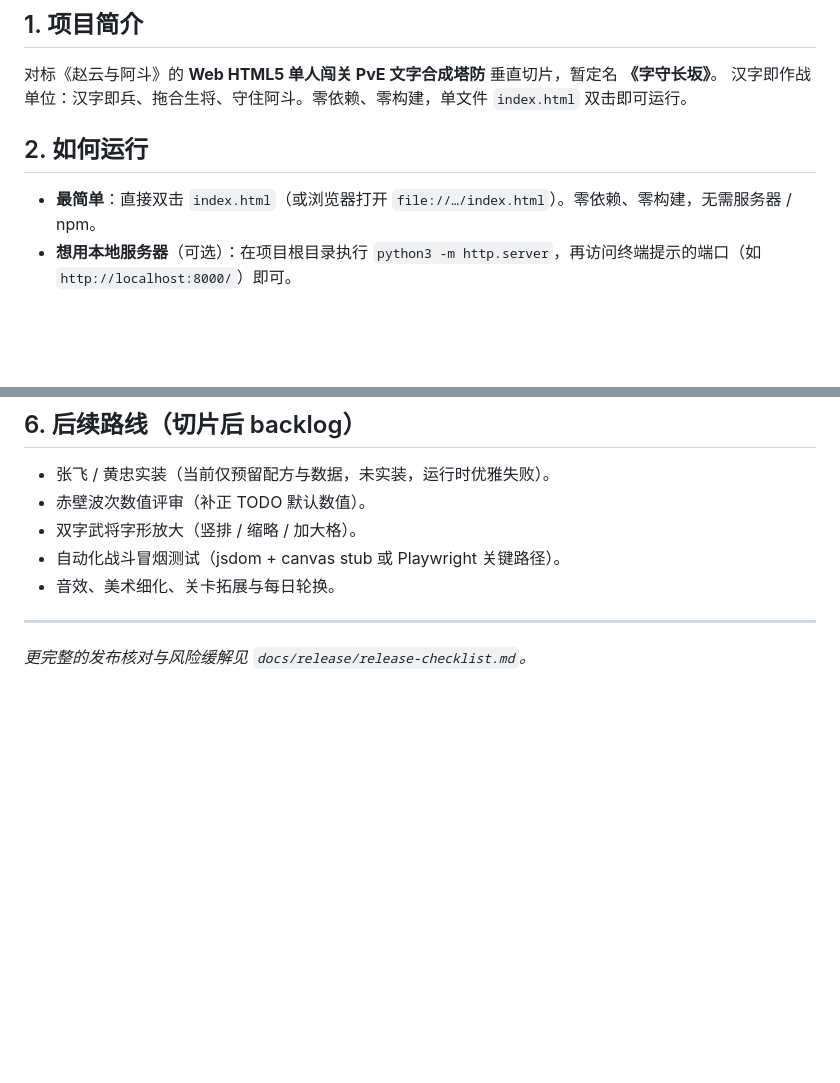
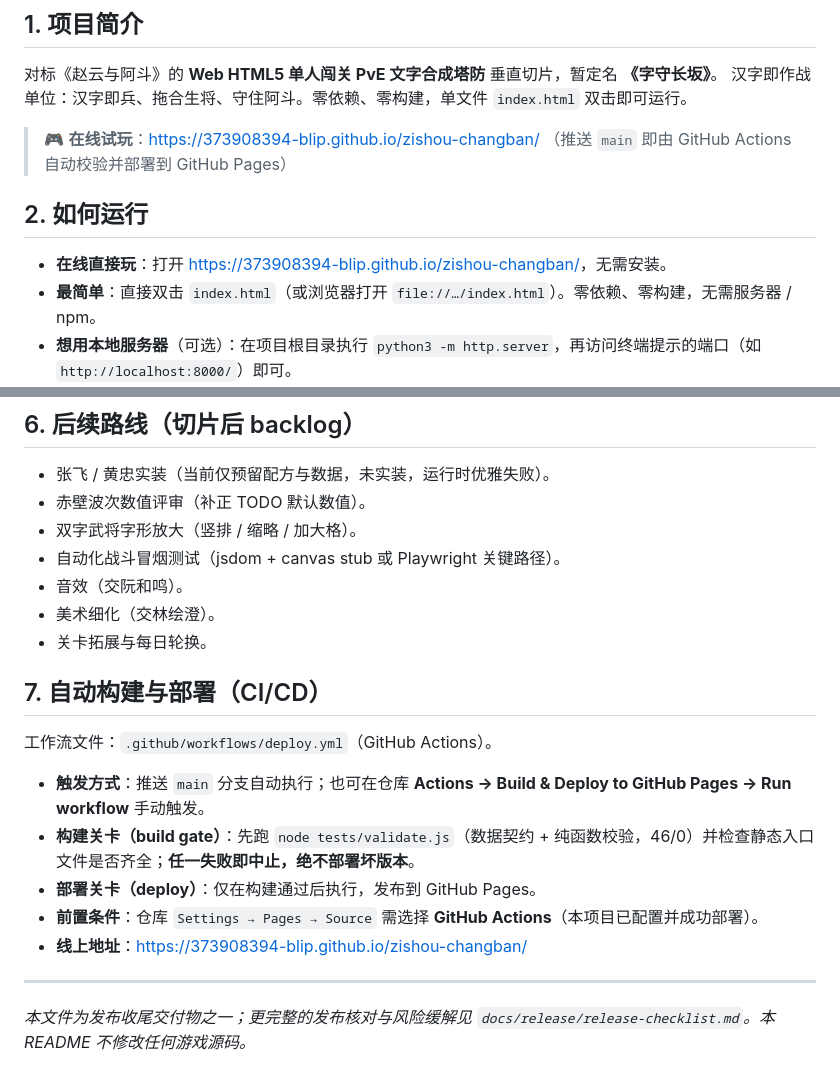
Before and after one commit to 373908394-blip/zishou-changban, a Markdown page: README.md, 2 parts joined by grey strips. GitHub-like rendering; blank space fills up the shorter version.

Commit message:
docs: add live play URL + CI/CD section to README

```diff
--- a/README.md
+++ b/README.md
@@ -4,7 +4,11 @@
 对标《赵云与阿斗》的 **Web HTML5 单人闯关 PvE 文字合成塔防** 垂直切片，暂定名 **《字守长坂》**。
 汉字即作战单位：汉字即兵、拖合生将、守住阿斗。零依赖、零构建，单文件 `index.html` 双击即可运行。
 
+> 🎮 **在线试玩**：<https://373908394-blip.github.io/zishou-changban/>
+> （推送 `main` 即由 GitHub Actions 自动校验并部署到 GitHub Pages）
+
 ## 2. 如何运行
+- **在线直接玩**：打开 <https://373908394-blip.github.io/zishou-changban/>，无需安装。
 - **最简单**：直接双击 `index.html`（或浏览器打开 `file://…/index.html`）。零依赖、零构建，无需服务器 / npm。
 - **想用本地服务器**（可选）：在项目根目录执行 `python3 -m http.server`，再访问终端提示的端口（如 `http://localhost:8000/`）即可。
 
@@ -41,7 +45,18 @@
 - 赤壁波次数值评审（补正 TODO 默认数值）。
 - 双字武将字形放大（竖排 / 缩略 / 加大格）。
 - 自动化战斗冒烟测试（jsdom + canvas stub 或 Playwright 关键路径）。
-- 音效、美术细化、关卡拓展与每日轮换。
+- 音效（交阮和鸣）。
+- 美术细化（交林绘澄）。
+- 关卡拓展与每日轮换。
+
+## 7. 自动构建与部署（CI/CD）
+工作流文件：`.github/workflows/deploy.yml`（GitHub Actions）。
+
+- **触发方式**：推送 `main` 分支自动执行；也可在仓库 **Actions → Build & Deploy to GitHub Pages → Run workflow** 手动触发。
+- **构建关卡（build gate）**：先跑 `node tests/validate.js`（数据契约 + 纯函数校验，46/0）并检查静态入口文件是否齐全；**任一失败即中止，绝不部署坏版本**。
+- **部署关卡（deploy）**：仅在构建通过后执行，发布到 GitHub Pages。
+- **前置条件**：仓库 `Settings → Pages → Source` 需选择 **GitHub Actions**（本项目已配置并成功部署）。
+- **线上地址**：<https://373908394-blip.github.io/zishou-changban/>
 
 ---
-*更完整的发布核对与风险缓解见 `docs/release/release-checklist.md`。*
+*本文件为发布收尾交付物之一；更完整的发布核对与风险缓解见 `docs/release/release-checklist.md`。本 README 不修改任何游戏源码。*
```
